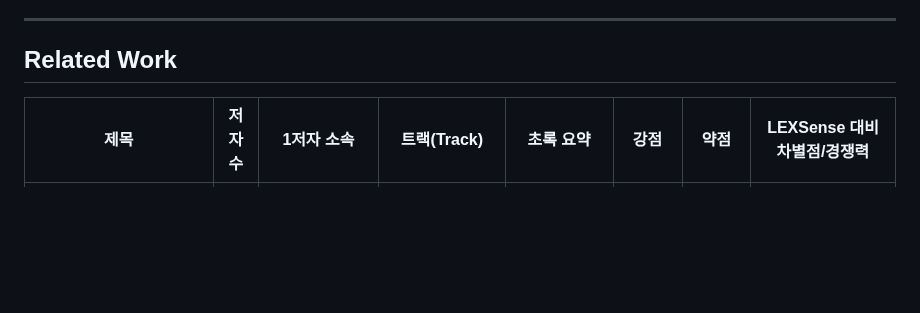
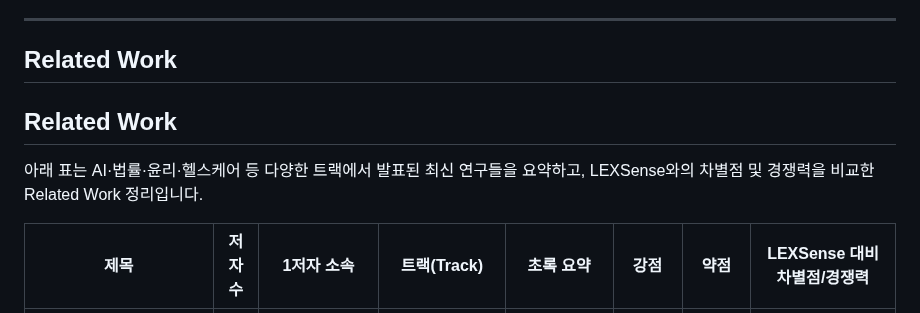
Before and after one commit to leemgs/lexsense, a Markdown page: README.md, the part around one of its changes. Rendered like a GitHub page; blank space fills up the shorter version.

```diff
--- a/README.md
+++ b/README.md
@@ -153,5 +153,8 @@ docker run --rm -it -p 8000:8000 -v $PWD:/workspace trend-repro-v2 /bin/bash
 
 ## Related Work
 
+## Related Work
+아래 표는 AI·법률·윤리·헬스케어 등 다양한 트랙에서 발표된 최신 연구들을 요약하고, LEXSense와의 차별점 및 경쟁력을 비교한 Related Work 정리입니다.
+
 | 제목 | 저자 수 | 1저자 소속 | 트랙(Track) | 초록 요약 | 강점 | 약점 | LEXSense 대비 차별점/경쟁력 |
 | ---- | ------- | ---------- | ----------- | -------- | ---- | ---- | --------------------------- |
```
Also changed, not shown: other parts of README.md (+7 -7 lines).
